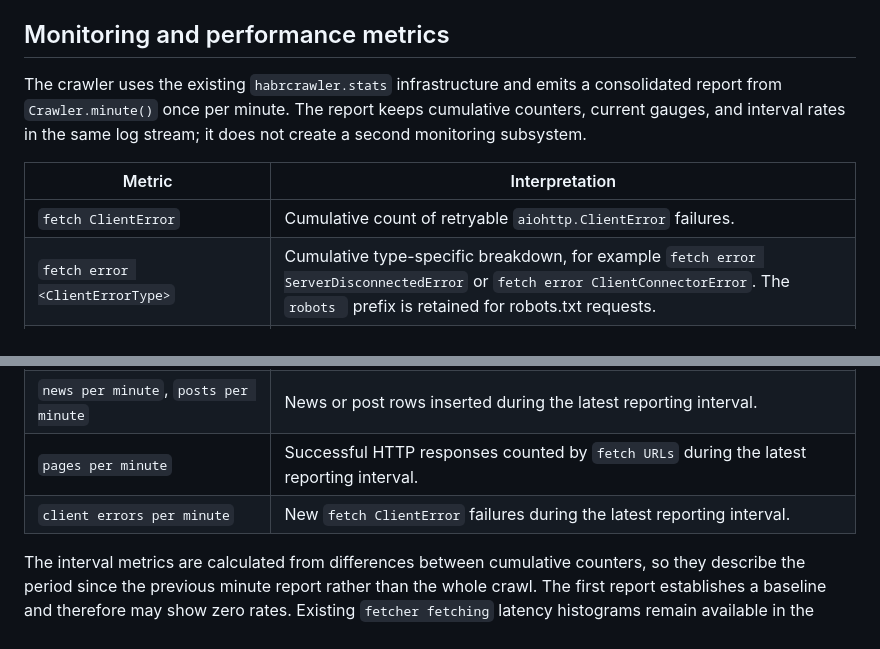
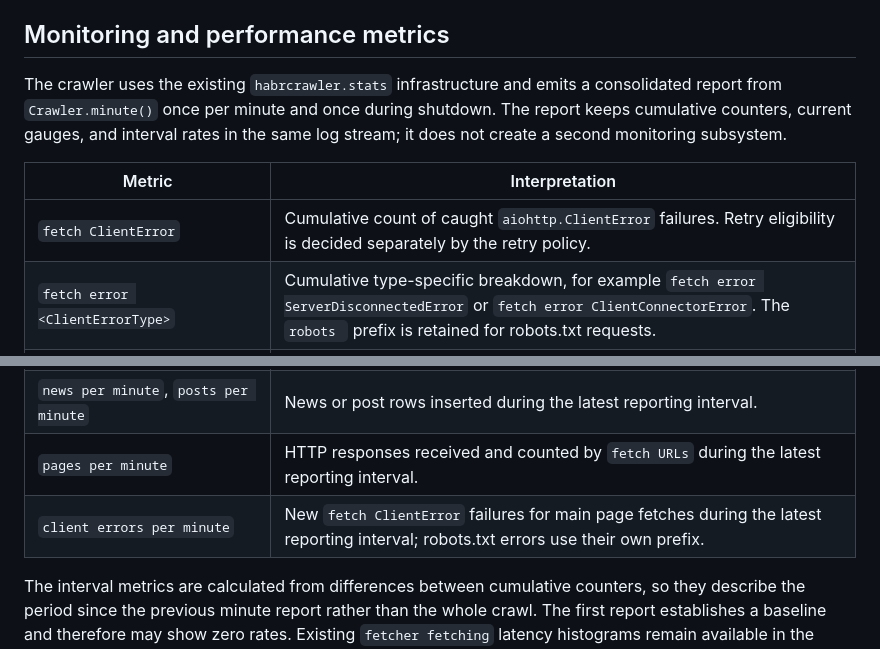
Before and after one commit to Resident234/habr_companies, a Markdown page: crawler/README.md, 2 parts joined by grey strips. Drawn GitHub-style.

Commit message:
docs(crawler): clarify monitoring metrics

```diff
--- a/crawler/README.md
+++ b/crawler/README.md
@@ -631,11 +631,11 @@ This profile reduces concurrent requests and host rate while allowing transient
 Many-to-many relation writers for `article_hubs`, `post_hubs`, `news_hubs`, and `company_categories` use `INSERT ... ON DUPLICATE KEY UPDATE` with a no-op assignment. This makes repeated crawler runs safe and avoids the MySQL warning generated by `INSERT IGNORE` when an existing relation is encountered. The article row itself continues to use its metadata upsert, while `action_*` fields remain untouched.
 ## Monitoring and performance metrics
 
-The crawler uses the existing `habrcrawler.stats` infrastructure and emits a consolidated report from `Crawler.minute()` once per minute. The report keeps cumulative counters, current gauges, and interval rates in the same log stream; it does not create a second monitoring subsystem.
+The crawler uses the existing `habrcrawler.stats` infrastructure and emits a consolidated report from `Crawler.minute()` once per minute and once during shutdown. The report keeps cumulative counters, current gauges, and interval rates in the same log stream; it does not create a second monitoring subsystem.
 
 | Metric | Interpretation |
 |---|---|
-| `fetch ClientError` | Cumulative count of retryable `aiohttp.ClientError` failures. |
+| `fetch ClientError` | Cumulative count of caught `aiohttp.ClientError` failures. Retry eligibility is decided separately by the retry policy. |
 | `fetch error <ClientErrorType>` | Cumulative type-specific breakdown, for example `fetch error ServerDisconnectedError` or `fetch error ClientConnectorError`. The `robots ` prefix is retained for robots.txt requests. |
 | `retries requeued` | Attempts that were successfully put back into the scheduler because retries remained. |
 | `retries completely exhausted` | Attempts for which no retry remained and the URL was failed. |
@@ -643,8 +643,8 @@ The crawler uses the existing `habrcrawler.stats` infrastructure and emits a con
 | `active workers`, `active retries`, `active coroutines` | Current worker count, workers processing a requeued item, and aggregate coroutine-state count. |
 | `articles per minute` | Article rows inserted or updated during the latest reporting interval. |
 | `news per minute`, `posts per minute` | News or post rows inserted during the latest reporting interval. |
-| `pages per minute` | Successful HTTP responses counted by `fetch URLs` during the latest reporting interval. |
-| `client errors per minute` | New `fetch ClientError` failures during the latest reporting interval. |
+| `pages per minute` | HTTP responses received and counted by `fetch URLs` during the latest reporting interval. |
+| `client errors per minute` | New `fetch ClientError` failures for main page fetches during the latest reporting interval; robots.txt errors use their own prefix. |
 
 The interval metrics are calculated from differences between cumulative counters, so they describe the period since the previous minute report rather than the whole crawl. The first report establishes a baseline and therefore may show zero rates. Existing `fetcher fetching` latency histograms remain available in the same report with 50th, 90th, 95th, and 99th percentiles.
 
```
